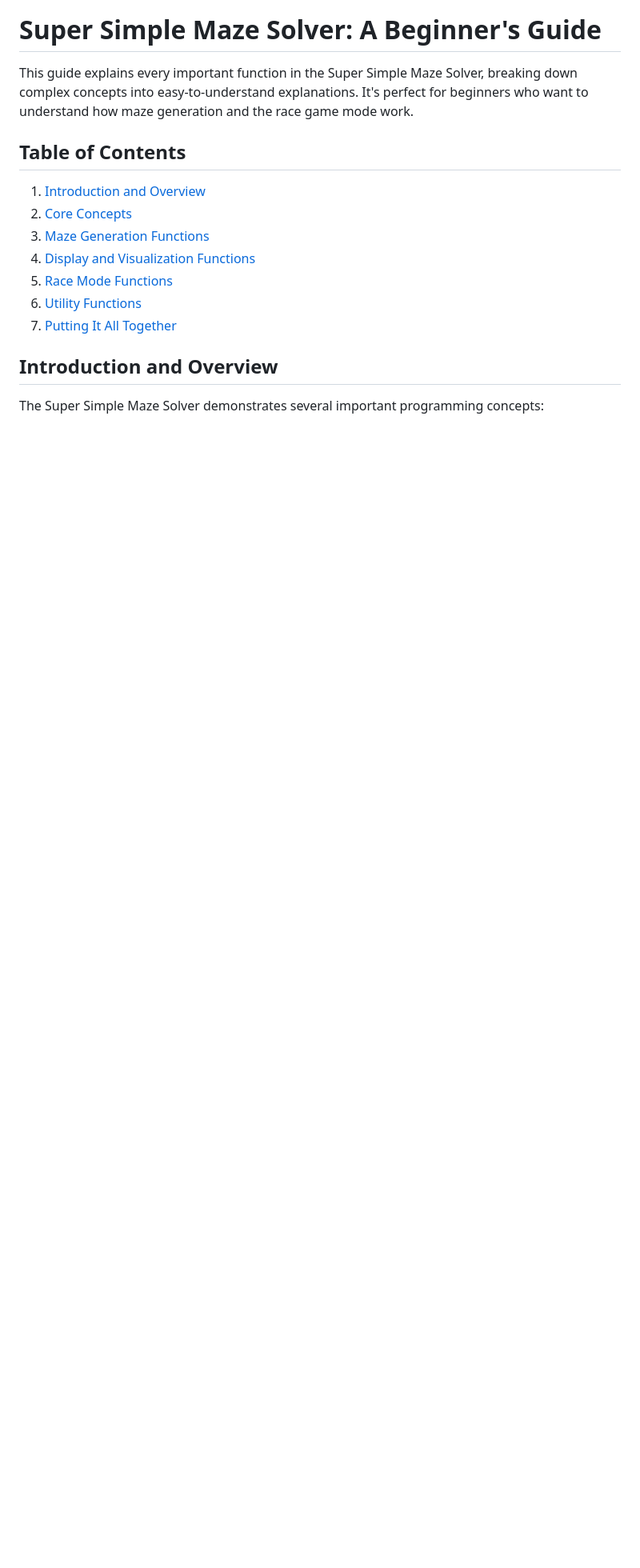
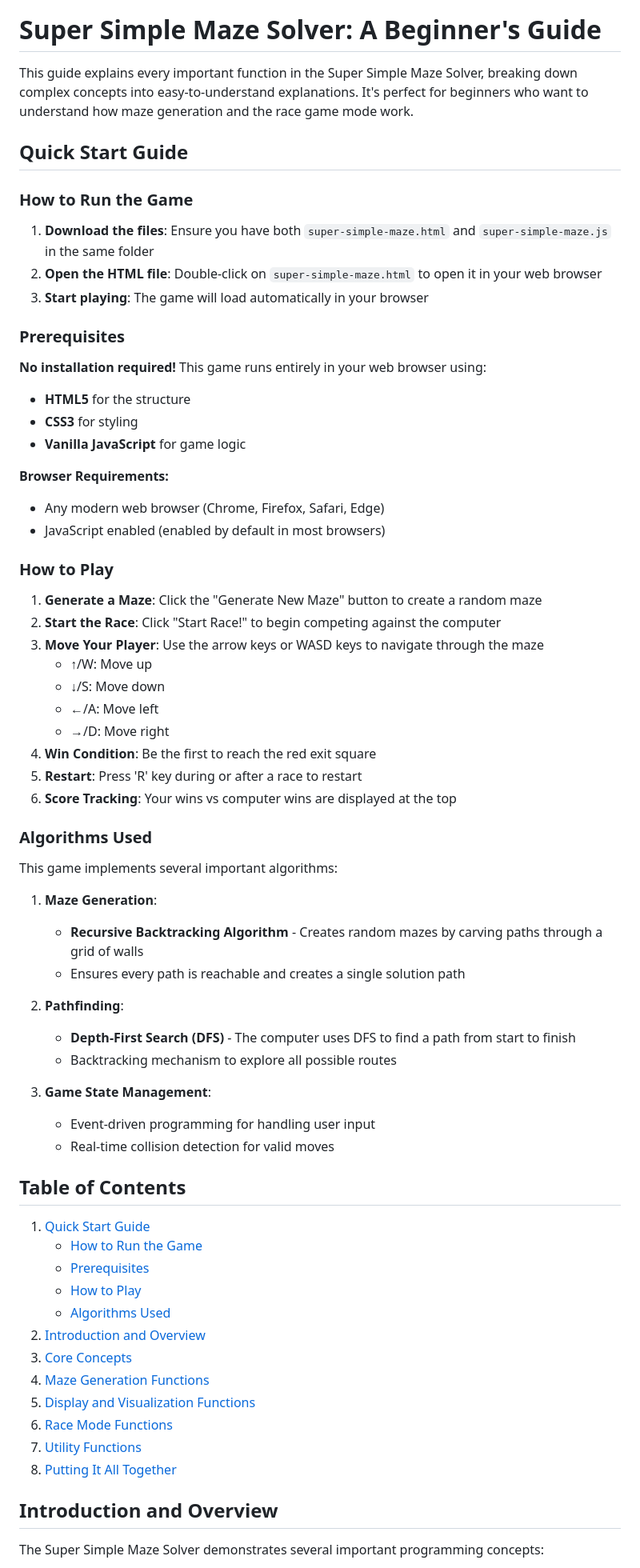
Before and after one commit to tajwone17/AI-Course, a Markdown page: AI Games/maze-solver-ai/README.md, the part around one of its changes. Shown at 80% size. Drawn GitHub-style; blank space fills up the shorter version.

```diff
--- a/AI Games/maze-solver-ai/README.md
+++ b/AI Games/maze-solver-ai/README.md
@@ -2,15 +2,72 @@
 
 This guide explains every important function in the Super Simple Maze Solver, breaking down complex concepts into easy-to-understand explanations. It's perfect for beginners who want to understand how maze generation and the race game mode work.
 
+## Quick Start Guide
+
+### How to Run the Game
+
+1. **Download the files**: Ensure you have both `super-simple-maze.html` and `super-simple-maze.js` in the same folder
+2. **Open the HTML file**: Double-click on `super-simple-maze.html` to open it in your web browser
+3. **Start playing**: The game will load automatically in your browser
+
+### Prerequisites
+
+**No installation required!** This game runs entirely in your web browser using:
+
+- **HTML5** for the structure
+- **CSS3** for styling
+- **Vanilla JavaScript** for game logic
+
+**Browser Requirements:**
+
+- Any modern web browser (Chrome, Firefox, Safari, Edge)
+- JavaScript enabled (enabled by default in most browsers)
+
+### How to Play
+
+1. **Generate a Maze**: Click the "Generate New Maze" button to create a random maze
+2. **Start the Race**: Click "Start Race!" to begin competing against the computer
+3. **Move Your Player**: Use the arrow keys or WASD keys to navigate through the maze
+   - ↑/W: Move up
+   - ↓/S: Move down
+   - ←/A: Move left
+   - →/D: Move right
+4. **Win Condition**: Be the first to reach the red exit square
+5. **Restart**: Press 'R' key during or after a race to restart
+6. **Score Tracking**: Your wins vs computer wins are displayed at the top
+
+### Algorithms Used
+
+This game implements several important algorithms:
+
+1. **Maze Generation**:
+
+   - **Recursive Backtracking Algorithm** - Creates random mazes by carving paths through a grid of walls
+   - Ensures every path is reachable and creates a single solution path
+
+2. **Pathfinding**:
+
+   - **Depth-First Search (DFS)** - The computer uses DFS to find a path from start to finish
+   - Backtracking mechanism to explore all possible routes
+
+3. **Game State Management**:
+   - Event-driven programming for handling user input
+   - Real-time collision detection for valid moves
+
 ## Table of Contents
 
-1. [Introduction and Overview](#introduction-and-overview)
-2. [Core Concepts](#core-concepts)
-3. [Maze Generation Functions](#maze-generation-functions)
-4. [Display and Visualization Functions](#display-and-visualization-functions)
-5. [Race Mode Functions](#race-mode-functions)
-6. [Utility Functions](#utility-functions)
-7. [Putting It All Together](#putting-it-all-together)
+1. [Quick Start Guide](#quick-start-guide)
+   - [How to Run the Game](#how-to-run-the-game)
+   - [Prerequisites](#prerequisites)
+   - [How to Play](#how-to-play)
+   - [Algorithms Used](#algorithms-used)
+2. [Introduction and Overview](#introduction-and-overview)
+3. [Core Concepts](#core-concepts)
+4. [Maze Generation Functions](#maze-generation-functions)
+5. [Display and Visualization Functions](#display-and-visualization-functions)
+6. [Race Mode Functions](#race-mode-functions)
+7. [Utility Functions](#utility-functions)
+8. [Putting It All Together](#putting-it-all-together)
 
 ## Introduction and Overview
 
```
Also changed, not shown: other parts of AI Games/maze-solver-ai/README.md (+0 -8 lines), AI Games/tic-tac-toe-ai/README.md (+85 -7 lines).
